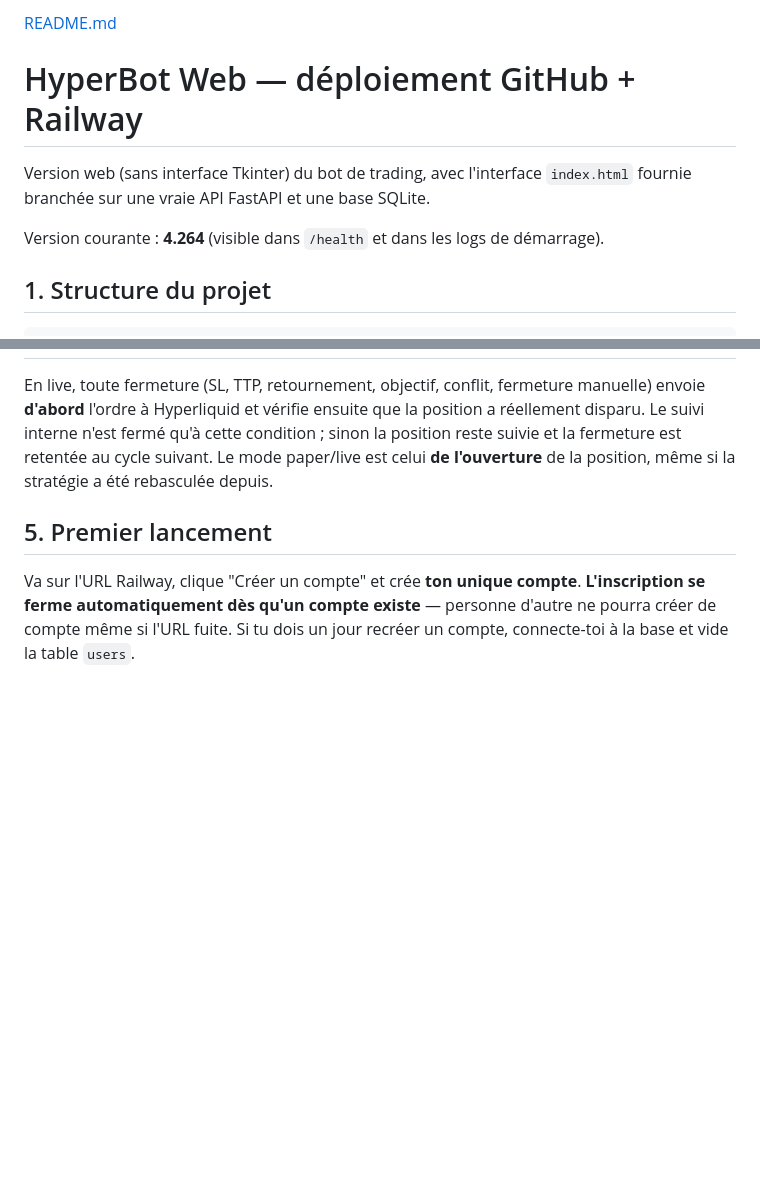
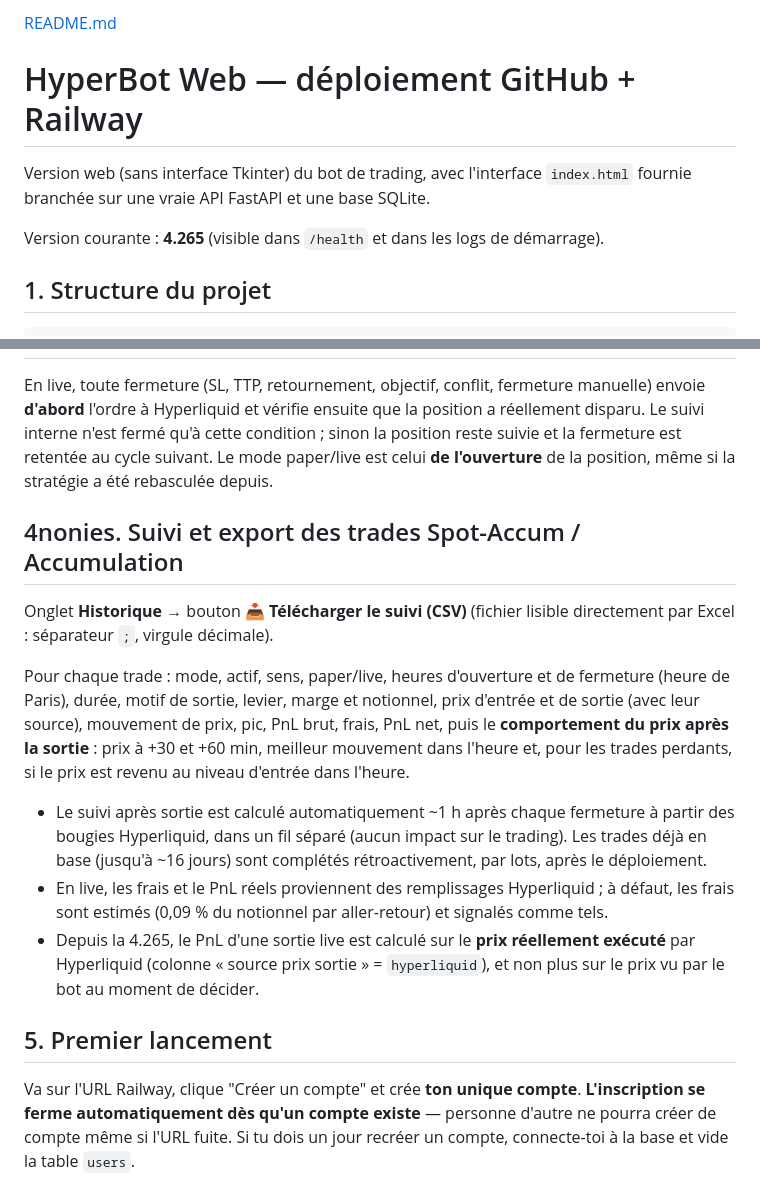
Before and after one commit to Alex0136a/Hyperbot-web, a Markdown page: README.md, 2 parts joined by grey strips. Rendered like a GitHub page; blank space fills up the shorter version.

Commit message:
Update README with new version and trade tracking info
Updated the current version from 4.264 to 4.265 and added new section on trade tracking and export.

```diff
--- a/README.md
+++ b/README.md
@@ -4,7 +4,7 @@
 Version web (sans interface Tkinter) du bot de trading, avec l'interface
 `index.html` fournie branchée sur une vraie API FastAPI et une base SQLite.
 
-Version courante : **4.264** (visible dans `/health` et dans les logs de démarrage).
+Version courante : **4.265** (visible dans `/health` et dans les logs de démarrage).
 
 ## 1. Structure du projet
 
@@ -179,6 +179,29 @@ condition ; sinon la position reste suivie et la fermeture est retentée au
 cycle suivant. Le mode paper/live est celui **de l'ouverture** de la position,
 même si la stratégie a été rebasculée depuis.
 
+## 4nonies. Suivi et export des trades Spot-Accum / Accumulation
+
+Onglet **Historique** → bouton **📥 Télécharger le suivi (CSV)** (fichier
+lisible directement par Excel : séparateur `;`, virgule décimale).
+
+Pour chaque trade : mode, actif, sens, paper/live, heures d'ouverture et de
+fermeture (heure de Paris), durée, motif de sortie, levier, marge et
+notionnel, prix d'entrée et de sortie (avec leur source), mouvement de prix,
+pic, PnL brut, frais, PnL net, puis le **comportement du prix après la
+sortie** : prix à +30 et +60 min, meilleur mouvement dans l'heure et, pour les
+trades perdants, si le prix est revenu au niveau d'entrée dans l'heure.
+
+- Le suivi après sortie est calculé automatiquement ~1 h après chaque
+  fermeture à partir des bougies Hyperliquid, dans un fil séparé (aucun
+  impact sur le trading). Les trades déjà en base (jusqu'à ~16 jours) sont
+  complétés rétroactivement, par lots, après le déploiement.
+- En live, les frais et le PnL réels proviennent des remplissages
+  Hyperliquid ; à défaut, les frais sont estimés (0,09 % du notionnel par
+  aller-retour) et signalés comme tels.
+- Depuis la 4.265, le PnL d'une sortie live est calculé sur le **prix
+  réellement exécuté** par Hyperliquid (colonne « source prix sortie » =
+  `hyperliquid`), et non plus sur le prix vu par le bot au moment de décider.
+
 ## 5. Premier lancement
 
 Va sur l'URL Railway, clique "Créer un compte" et crée **ton unique compte**.
```
Also changed, not shown: other parts of README.md (+1 -1 lines).
